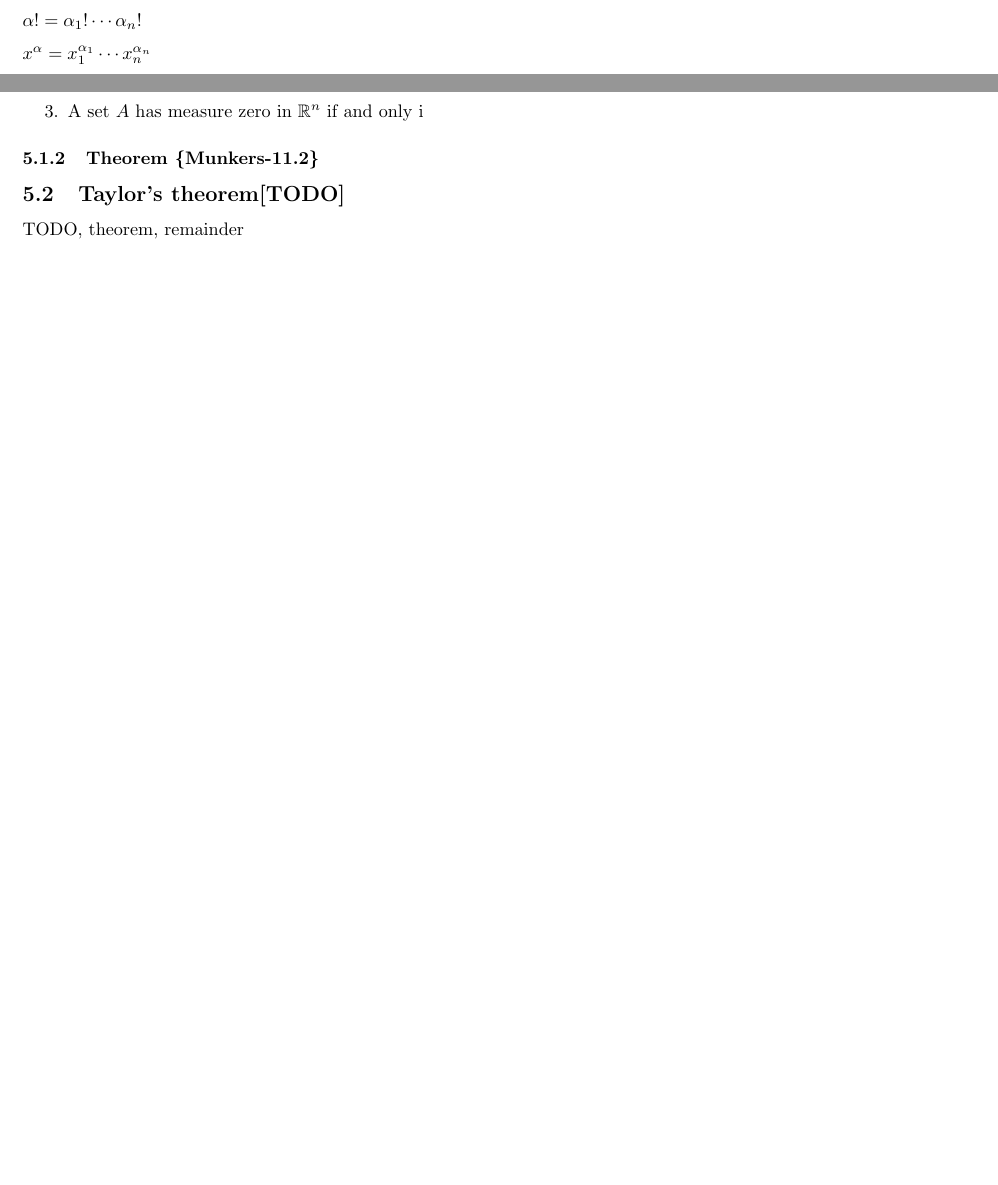
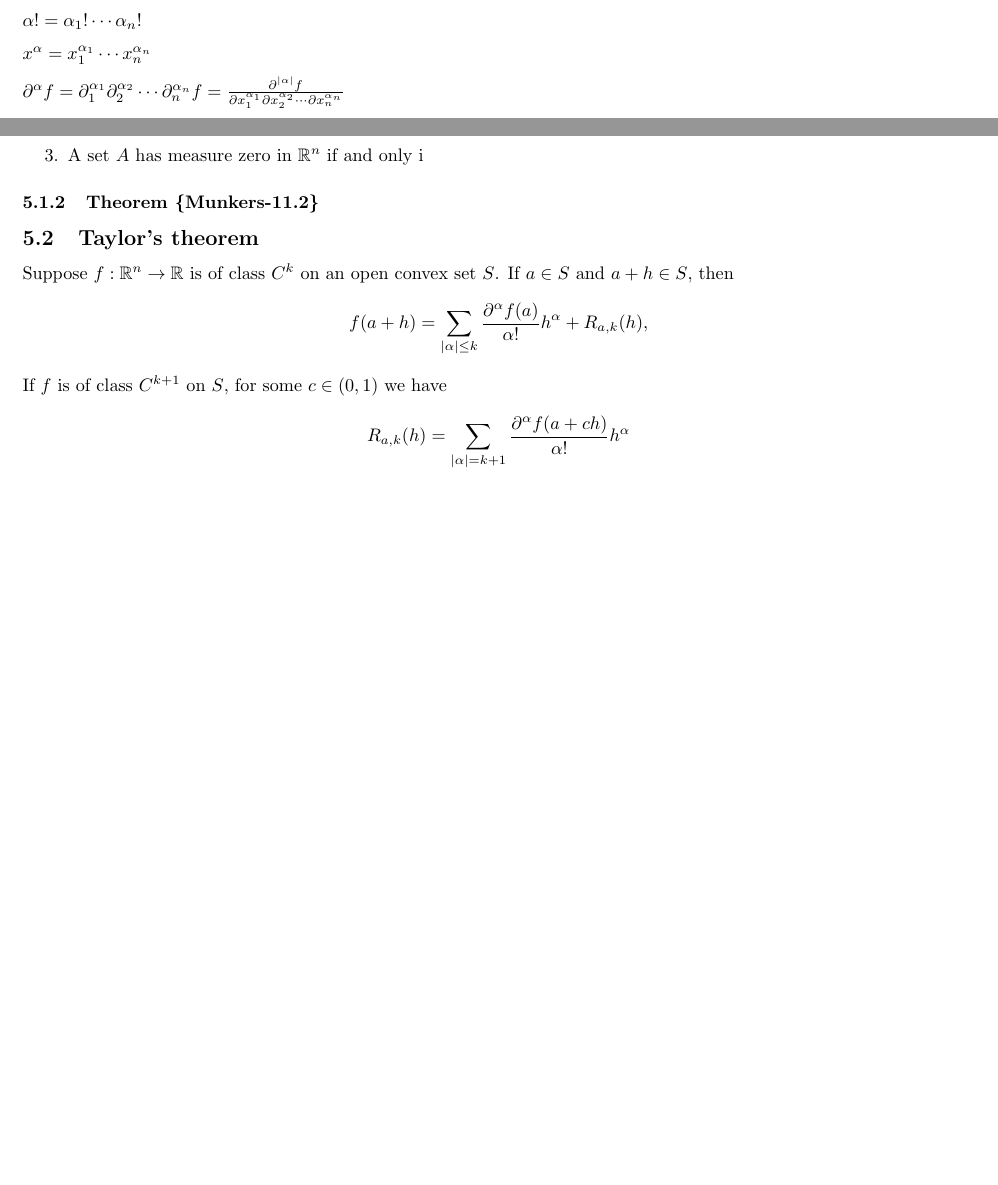
Before and after one commit to hysw/MAT257, a LaTeX document (MAT257.tex, which reads notation.tex, t1.tex): two parts of pages 6 and 7 of 10, joined at a grey line, cut so that both start at the same text, the shorter picture padded with empty space. Compiled offline with pdfLaTeX.

Commit message:
added Taylor's Theorem

```diff
--- a/notation.tex
+++ b/notation.tex
@@ -32,3 +32,5 @@
 	$\alpha! = \alpha_1! \cdots \alpha_n!$
 
 	$x^\alpha = x_1^{\alpha_1} \cdots x_n^{\alpha_n}$
+
+	$\partial^\alpha f = \partial_1^{\alpha_1}\partial_2^{\alpha_2} \cdots \partial_n^{\alpha_n} f = \frac{\partial^{|\alpha|}f}{\partial x_1^{\alpha_1} \partial x_2^{\alpha_2} \cdots \partial x_n^{\alpha_n}}$
--- a/t1.tex
+++ b/t1.tex
@@ -33,6 +33,13 @@
 
 
 
-\subsection{Taylor’s theorem[TODO]}
+\subsection{Taylor’s theorem}
 \label{taylor}
-TODO, theorem, remainder
+Suppose $f:\mathbb{R}^n \to \mathbb{R}$ is of class $C^k$ on an open convex set $S$. If $a \in S$ and $a+h \in S$, then
+\begin{align*}
+f(a+h) = \sum\limits_{|\alpha| \leq k} \frac{\partial^\alpha f(a)}{\alpha!}h^\alpha + R_{a,k}(h),
+\end{align*}
+If $f$ is of class $C^{k+1}$ on $S$, for some $c \in (0, 1)$ we have
+\begin{align*}
+ R_{a,k}(h) = \sum\limits_{|\alpha| = k+1} \frac{\partial^\alpha f(a+ch)}{\alpha!}h^\alpha
+\end{align*}
```
Also changed, not shown: MAT257.pdf.
